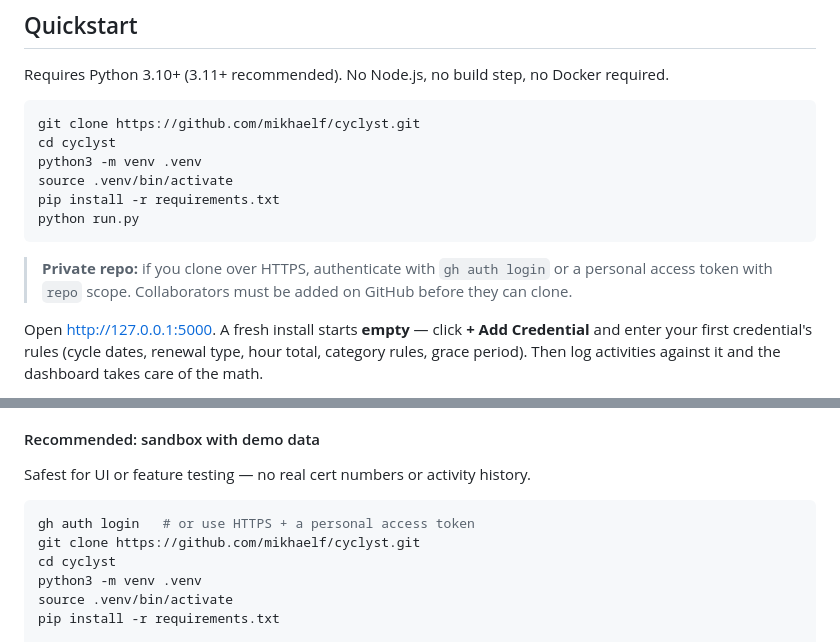
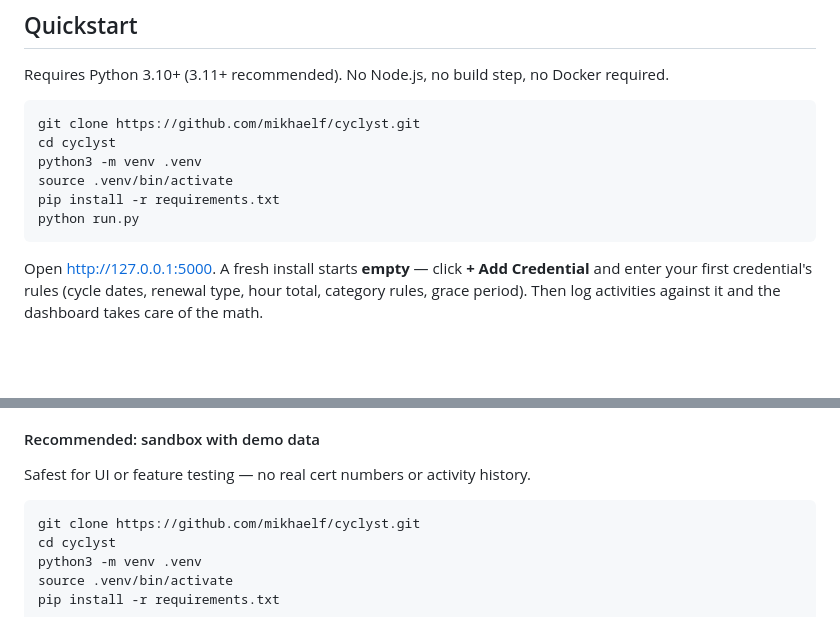
Before and after one commit to mikhaelf/cyclyst, a Markdown page: README.md, 2 parts joined by grey strips. Drawn GitHub-style; blank space fills up the shorter version.

Commit message:
Remove leftover private-repo clone instructions from README (#2)
The repo is public now, so gh auth login/PAT instructions for cloning
are stale and would confuse anyone cloning without existing GitHub
credentials.

Co-authored-by: Mikhael Felker <mikhaelf@users.noreply.github.com>
Co-authored-by: Claude Sonnet 5 <noreply@anthropic.com>

````diff
--- a/README.md
+++ b/README.md
@@ -179,10 +179,6 @@ pip install -r requirements.txt
 python run.py
 ```
 
-> **Private repo:** if you clone over HTTPS, authenticate with `gh auth login` or a
-> personal access token with `repo` scope. Collaborators must be added on GitHub before
-> they can clone.
-
 Open http://127.0.0.1:5000. A fresh install starts **empty** — click **+ Add Credential**
 and enter your first credential's rules (cycle dates, renewal type, hour total, category
 rules, grace period). Then log activities against it and the dashboard takes care of the
@@ -273,7 +269,6 @@ permissions differ; rebuild the venv instead.
 Safest for UI or feature testing — no real cert numbers or activity history.
 
 ```bash
-gh auth login   # or use HTTPS + a personal access token
 git clone https://github.com/mikhaelf/cyclyst.git
 cd cyclyst
 python3 -m venv .venv
````
